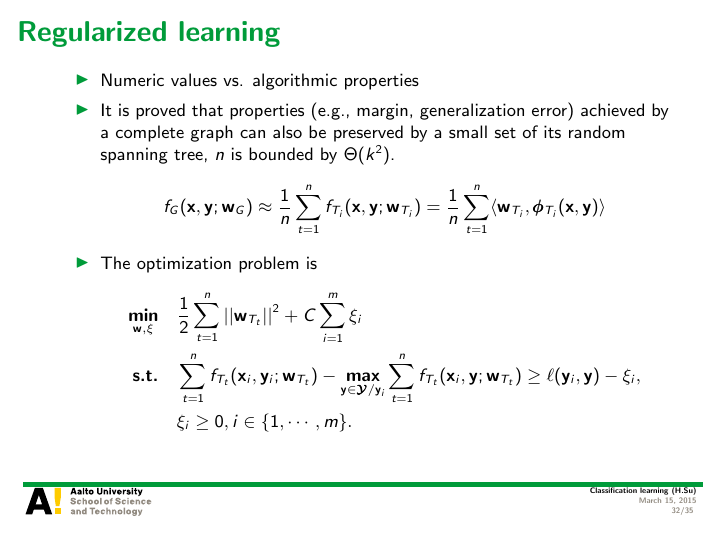
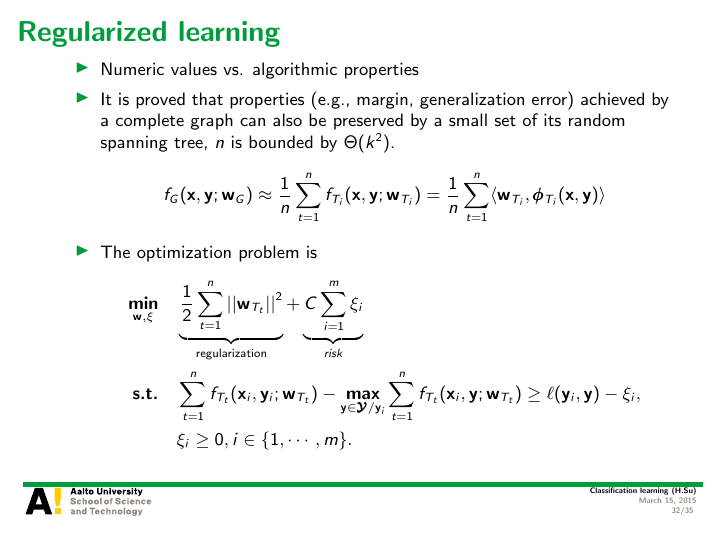
Before and after one commit to hongyusu/Posters_and_Presentations, LaTeX slides (Presentations/T61_6080_special_course_in_bioinformatics2/example.tex): page 32 of 35. Compiled offline with pdfLaTeX.

Commit message:
auto upload

```diff
--- a/Presentations/T61_6080_special_course_in_bioinformatics2/example.tex
+++ b/Presentations/T61_6080_special_course_in_bioinformatics2/example.tex
@@ -598,7 +598,7 @@
 		\end{align*}
 		\item The optimization problem is
 		\begin{align*}
-			\underset{\vw,\vxi}{\minimize} &\quad \frac{1}{2}\sum_{t=1}^{n}||\vw_{T_t}||^2 + C\sum_{i=1}^m\xi_i\\
+			\underset{\vw,\vxi}{\minimize} &\quad \underbrace{\frac{1}{2}\sum_{t=1}^{n}||\vw_{T_t}||^2}_{\text{regularization}} + \underbrace{C\sum_{i=1}^m\xi_i}_{risk}\\
 			\st &\quad \sum_{t=1}^{n}f_{T_t}(\vx_i,\vy_i;\vw_{T_t}) - \underset{\vy\in\vYcal/\vy_i}{\maximize}\sum_{t=1}^{n}f_{T_t}(\vx_i,\vy;\vw_{T_t}) \ge \ell(\vy_i,\vy) - \xi_i,\\
 			&\quad \xi_i\ge0, i\in\{1,\cdots,m\}.
 		\end{align*}
```
Also changed, not shown: 1 other file.
